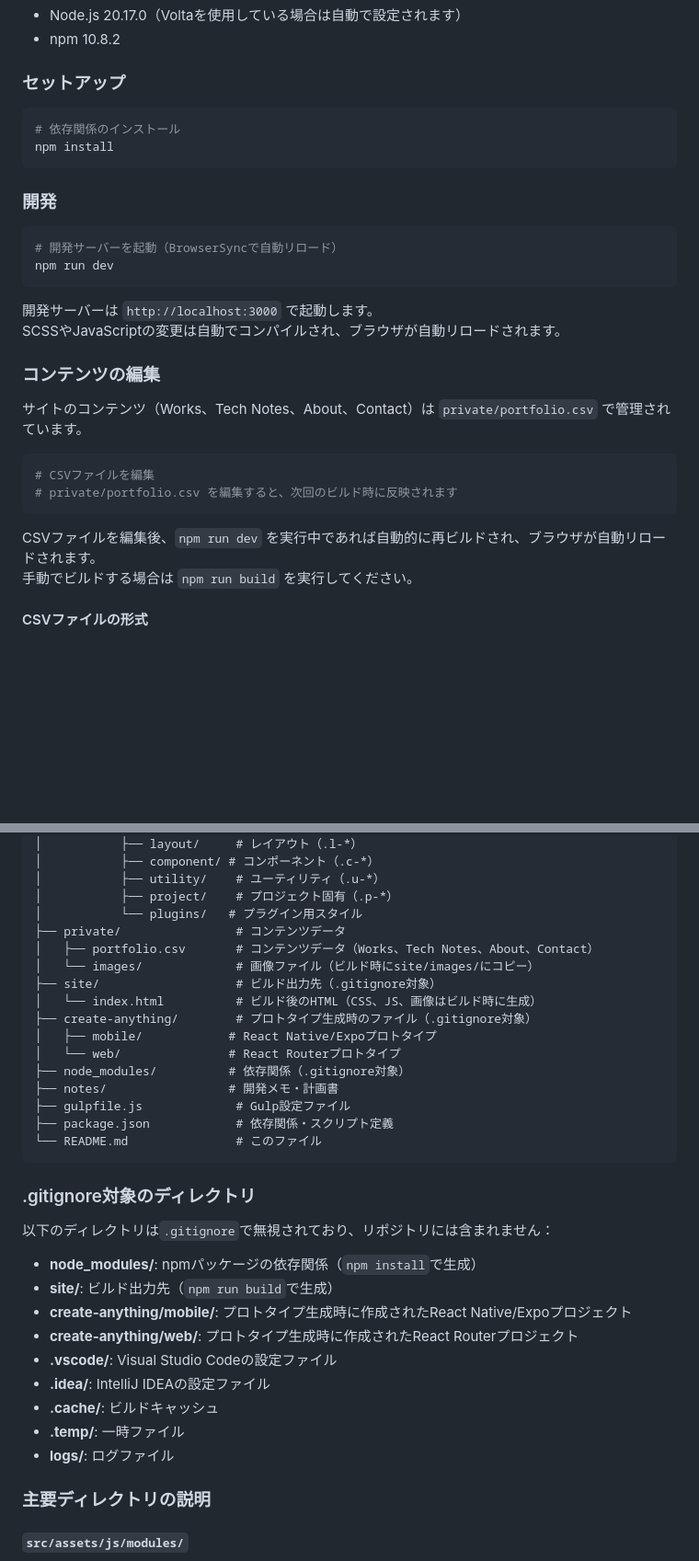
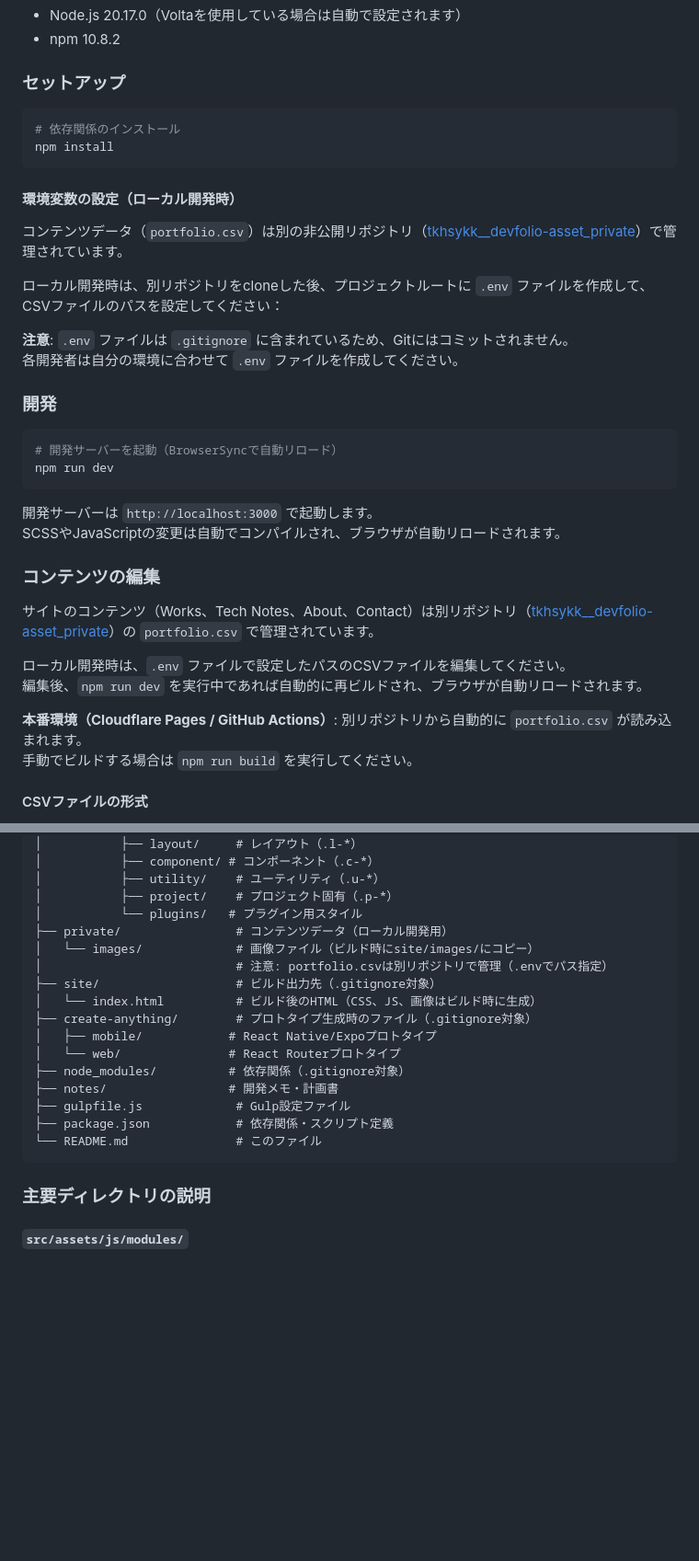
Before and after one commit to tkhsykk/tkhsykk__devfolio, a Markdown page: README.md, 2 parts joined by grey strips. Shown at 92% size. Rendered like a GitHub page; blank space fills up the shorter version.

````diff
--- a/README.md
+++ b/README.md
@@ -32,6 +32,15 @@
 npm install
 ```
 
+#### 環境変数の設定（ローカル開発時）
+
+コンテンツデータ（`portfolio.csv`）は別の非公開リポジトリ（[tkhsykk__devfolio-asset_private](https://github.com/tkhs/tkhsykk__devfolio-asset_private)）で管理されています。
+
+ローカル開発時は、別リポジトリをcloneした後、プロジェクトルートに `.env` ファイルを作成して、CSVファイルのパスを設定してください：
+
+**注意**: `.env` ファイルは `.gitignore` に含まれているため、Gitにはコミットされません。
+各開発者は自分の環境に合わせて `.env` ファイルを作成してください。
+
 ### 開発
 
 ```bash
@@ -44,14 +53,12 @@ SCSSやJavaScriptの変更は自動でコンパイルされ、ブラウザが自
 
 ### コンテンツの編集
 
-サイトのコンテンツ（Works、Tech Notes、About、Contact）は `private/portfolio.csv` で管理されています。
+サイトのコンテンツ（Works、Tech Notes、About、Contact）は別リポジトリ（[tkhsykk__devfolio-asset_private](https://github.com/tkhs/tkhsykk__devfolio-asset_private)）の `portfolio.csv` で管理されています。
 
-```bash
-# CSVファイルを編集
-# private/portfolio.csv を編集すると、次回のビルド時に反映されます
-```
+ローカル開発時は、`.env` ファイルで設定したパスのCSVファイルを編集してください。
+編集後、`npm run dev` を実行中であれば自動的に再ビルドされ、ブラウザが自動リロードされます。
 
-CSVファイルを編集後、`npm run dev` を実行中であれば自動的に再ビルドされ、ブラウザが自動リロードされます。
+**本番環境（Cloudflare Pages / GitHub Actions）**: 別リポジトリから自動的に `portfolio.csv` が読み込まれます。
 手動でビルドする場合は `npm run build` を実行してください。
 
 #### CSVファイルの形式
@@ -103,9 +110,9 @@ tkhsykk__devfolio/
 │           ├── utility/    # ユーティリティ（.u-*）
 │           ├── project/    # プロジェクト固有（.p-*）
 │           └── plugins/   # プラグイン用スタイル
-├── private/                # コンテンツデータ
-│   ├── portfolio.csv       # コンテンツデータ（Works、Tech Notes、About、Contact）
+├── private/                # コンテンツデータ（ローカル開発用）
 │   └── images/             # 画像ファイル（ビルド時にsite/images/にコピー）
+│                           # 注意: portfolio.csvは別リポジトリで管理（.envでパス指定）
 ├── site/                   # ビルド出力先（.gitignore対象）
 │   └── index.html          # ビルド後のHTML（CSS、JS、画像はビルド時に生成）
 ├── create-anything/        # プロトタイプ生成時のファイル（.gitignore対象）
@@ -117,20 +124,6 @@ tkhsykk__devfolio/
 ├── package.json            # 依存関係・スクリプト定義
 └── README.md               # このファイル
 ```
-
-### .gitignore対象のディレクトリ
-
-以下のディレクトリは`.gitignore`で無視されており、リポジトリには含まれません：
-
-- **node_modules/**: npmパッケージの依存関係（`npm install`で生成）
-- **site/**: ビルド出力先（`npm run build`で生成）
-- **create-anything/mobile/**: プロトタイプ生成時に作成されたReact Native/Expoプロジェクト
-- **create-anything/web/**: プロトタイプ生成時に作成されたReact Routerプロジェクト
-- **.vscode/**: Visual Studio Codeの設定ファイル
-- **.idea/**: IntelliJ IDEAの設定ファイル
-- **.cache/**: ビルドキャッシュ
-- **.temp/**: 一時ファイル
-- **logs/**: ログファイル
 
 ### 主要ディレクトリの説明
 
````
Also changed, not shown: other parts of README.md (+12 -4 lines).
